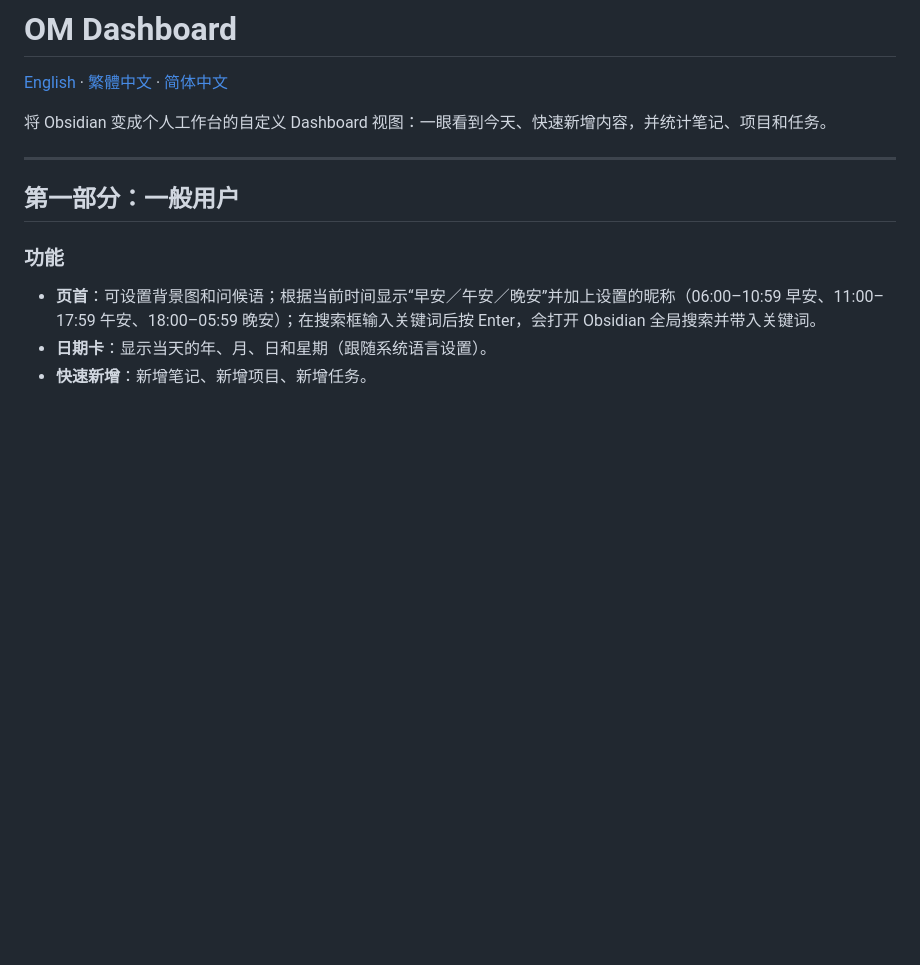
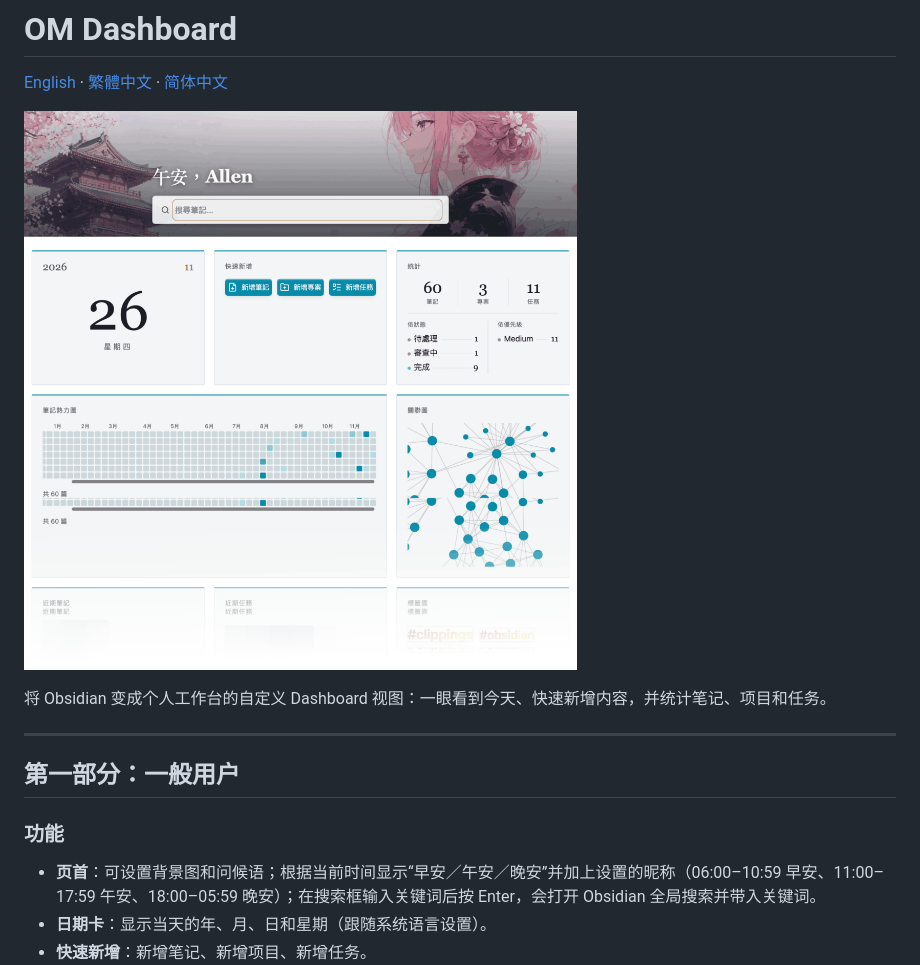
Before and after one commit to allenplay1124/OM-Dashboard, a Markdown page: README.zh-CN.md, the part around the change. Rendered like a GitHub page; pictures changed too: cover.png (added); blank space fills up the shorter version.

Commit message:
docs: 新增 README 封面圖片

```diff
--- a/README.zh-CN.md
+++ b/README.zh-CN.md
@@ -1,6 +1,8 @@
 # OM Dashboard
 
 [English](README.md) · [繁體中文](README.zh-TW.md) · [简体中文](README.zh-CN.md)
+
+![OM Dashboard 封面](cover.png)
 
 将 Obsidian 变成个人工作台的自定义 Dashboard 视图：一眼看到今天、快速新增内容，并统计笔记、项目和任务。
 
```
Also changed, not shown: README.md (+2 -0 lines), README.zh-TW.md (+2 -0 lines).
